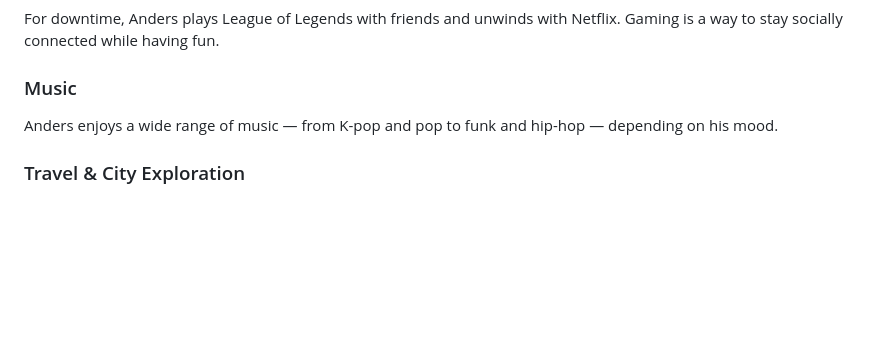
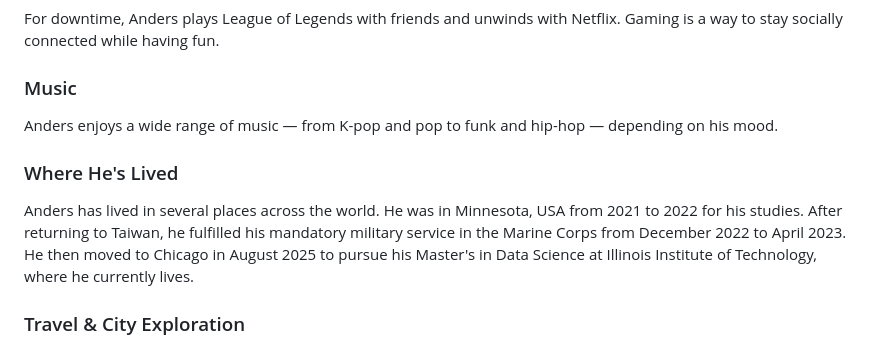
Before and after one commit to CAWang16/RAG_Personal_Website, a Markdown page: knowledge-base/about.md, the part around the change. GitHub-like rendering; blank space fills up the shorter version.

Commit message:
Add location history: Minnesota, Marine Corps, Chicago
Co-Authored-By: Claude Sonnet 4.6 <noreply@anthropic.com>

```diff
--- a/knowledge-base/about.md
+++ b/knowledge-base/about.md
@@ -72,5 +72,8 @@ For downtime, Anders plays League of Legends with friends and unwinds with Netfl
 ### Music
 Anders enjoys a wide range of music — from K-pop and pop to funk and hip-hop — depending on his mood.
 
+### Where He's Lived
+Anders has lived in several places across the world. He was in Minnesota, USA from 2021 to 2022 for his studies. After returning to Taiwan, he fulfilled his mandatory military service in the Marine Corps from December 2022 to April 2023. He then moved to Chicago in August 2025 to pursue his Master's in Data Science at Illinois Institute of Technology, where he currently lives.
+
 ### Travel & City Exploration
 Anders loves to travel and has visited Japan, Korea, Canada, and Hong Kong. Now living in Chicago, he enjoys exploring the city — discovering new neighborhoods, food, and culture gives him a sense of excitement and curiosity that carries into his work.
```
